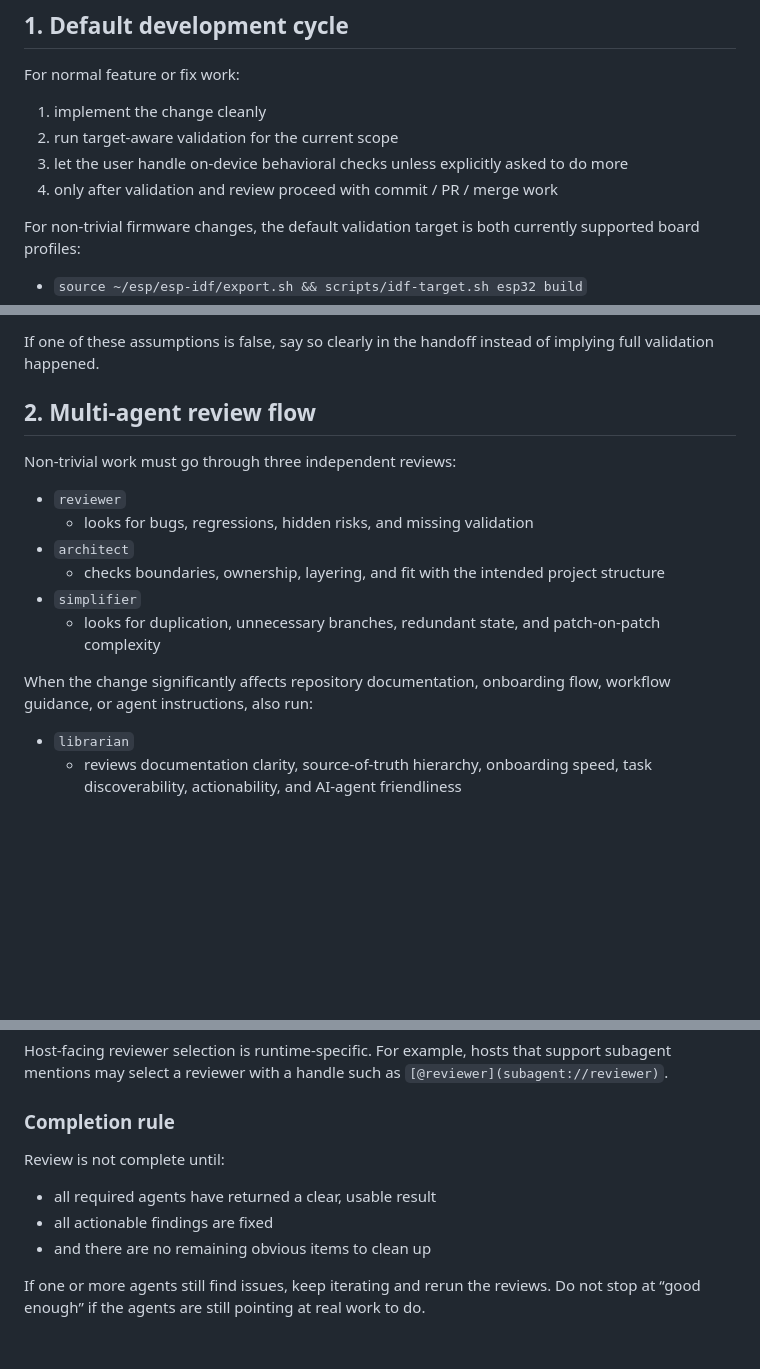
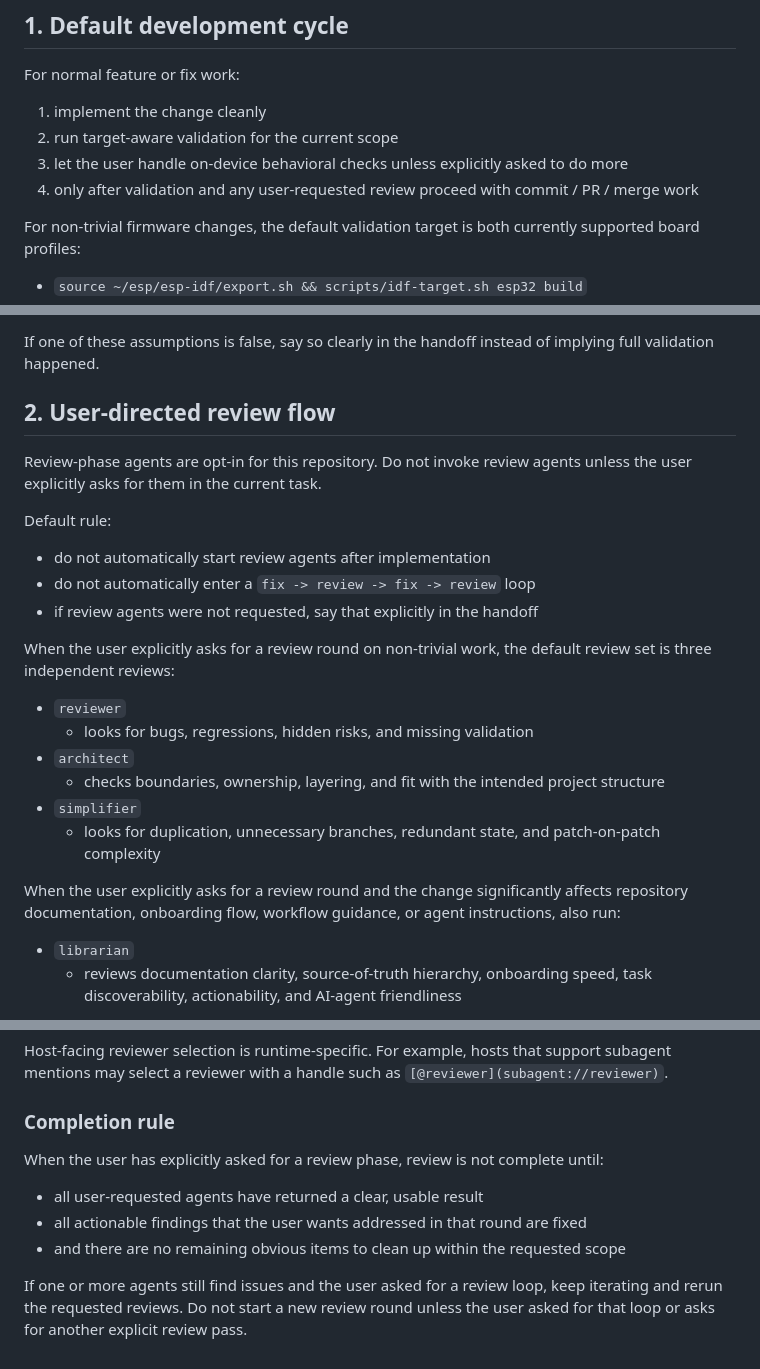
Before and after one commit to robertoamd90/blu-button, a Markdown page: docs/WORKFLOW.md, 3 parts joined by grey strips. Drawn GitHub-style; blank space fills up the shorter version.

```diff
--- a/docs/WORKFLOW.md
+++ b/docs/WORKFLOW.md
@@ -9,7 +9,7 @@ For normal feature or fix work:
 1. implement the change cleanly
 2. run target-aware validation for the current scope
 3. let the user handle on-device behavioral checks unless explicitly asked to do more
-4. only after validation and review proceed with commit / PR / merge work
+4. only after validation and any user-requested review proceed with commit / PR / merge work
 
 For non-trivial firmware changes, the default validation target is both currently supported board profiles:
 
@@ -45,9 +45,20 @@ Default local assumptions for this repo:
 
 If one of these assumptions is false, say so clearly in the handoff instead of implying full validation happened.
 
-## 2. Multi-agent review flow
+## 2. User-directed review flow
 
-Non-trivial work must go through three independent reviews:
+Review-phase agents are opt-in for this repository.
+Do not invoke review agents unless the user explicitly asks for them in the
+current task.
+
+Default rule:
+
+- do not automatically start review agents after implementation
+- do not automatically enter a `fix -> review -> fix -> review` loop
+- if review agents were not requested, say that explicitly in the handoff
+
+When the user explicitly asks for a review round on non-trivial work, the
+default review set is three independent reviews:
 
 - `reviewer`
   - looks for bugs, regressions, hidden risks, and missing validation
@@ -56,7 +67,7 @@ Non-trivial work must go through three independent reviews:
 - `simplifier`
   - looks for duplication, unnecessary branches, redundant state, and patch-on-patch complexity
 
-When the change significantly affects repository documentation, onboarding flow, workflow guidance, or agent instructions, also run:
+When the user explicitly asks for a review round and the change significantly affects repository documentation, onboarding flow, workflow guidance, or agent instructions, also run:
 
 - `librarian`
   - reviews documentation clarity, source-of-truth hierarchy, onboarding speed, task discoverability, actionability, and AI-agent friendliness
@@ -178,11 +189,13 @@ handle such as `[@reviewer](subagent://reviewer)`.
 
 ### Completion rule
 
-Review is not complete until:
+When the user has explicitly asked for a review phase, review is not complete until:
 
-- all required agents have returned a clear, usable result
-- all actionable findings are fixed
-- and there are no remaining obvious items to clean up
+- all user-requested agents have returned a clear, usable result
+- all actionable findings that the user wants addressed in that round are fixed
+- and there are no remaining obvious items to clean up within the requested scope
 
-If one or more agents still find issues, keep iterating and rerun the reviews.
-Do not stop at “good enough” if the agents are still pointing at real work to do.
+If one or more agents still find issues and the user asked for a review loop,
+keep iterating and rerun the requested reviews.
+Do not start a new review round unless the user asked for that loop or asks for
+another explicit review pass.
```
Also changed, not shown: AGENTS.md (+27 -12 lines).
